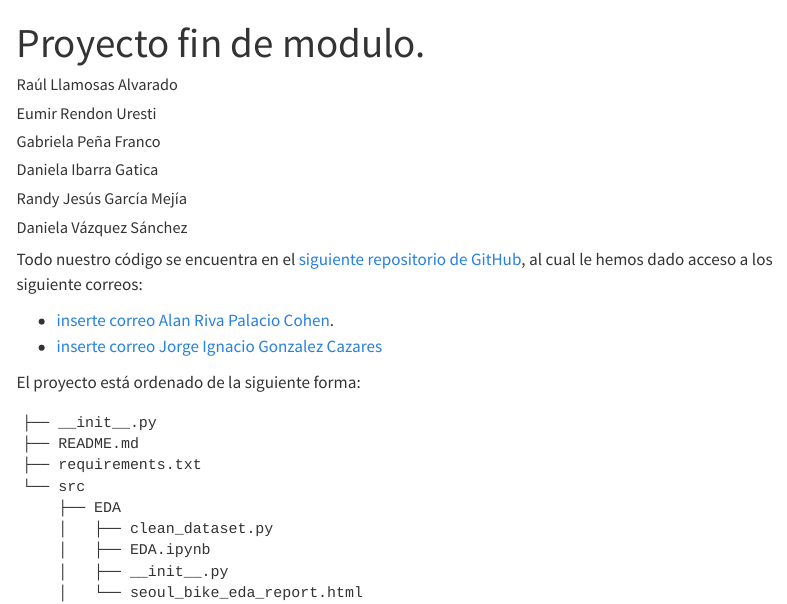
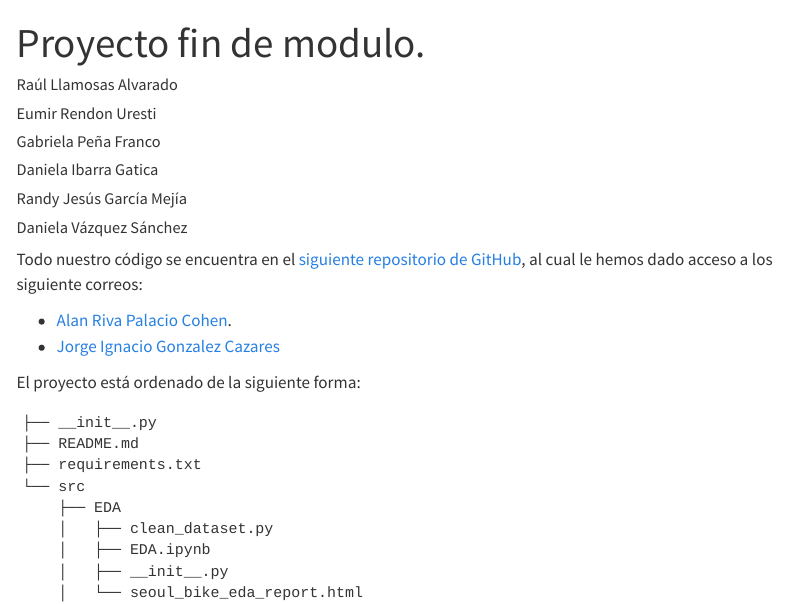
Before and after one commit to MelodiousZero/proyecto_modulo_5, a Quarto document (src/entregables/reporte_completo_html.qmd): the page in a window 1100 px wide, from its top. Rendered offline with R 4.5, knitr and Pandoc in place of Quarto, with nearby package versions; some code elsewhere in the file could not run offline; menus at the side of the page are left out; long lines of code are wrapped.

Commit message:
update github page

```diff
--- a/src/entregables/reporte_completo_html.qmd
+++ b/src/entregables/reporte_completo_html.qmd
@@ -20,8 +20,8 @@ params:
 
 Todo nuestro código se encuentra en el [siguiente repositorio de GitHub](https://github.com/MelodiousZero/proyecto_modulo_5), al cual le hemos dado acceso a los siguiente correos:
 
-+ [inserte correo Alan Riva Palacio Cohen](correo.com).
-+ [inserte correo Jorge Ignacio Gonzalez Cazares](correo.com)
++ [Alan Riva Palacio Cohen](alan@sigma.iimas.unam.mx).
++ [Jorge Ignacio Gonzalez Cazares](jorge.gonzalez@sigma.iimas.unam.mx)
 
 
 El proyecto está ordenado de la siguiente forma:
```
Also changed, not shown: src/entregables/reporte_para_pdf.qmd (+2 -2 lines), src/entregables/reporte_para_pdf.pdf, 1 other file.
